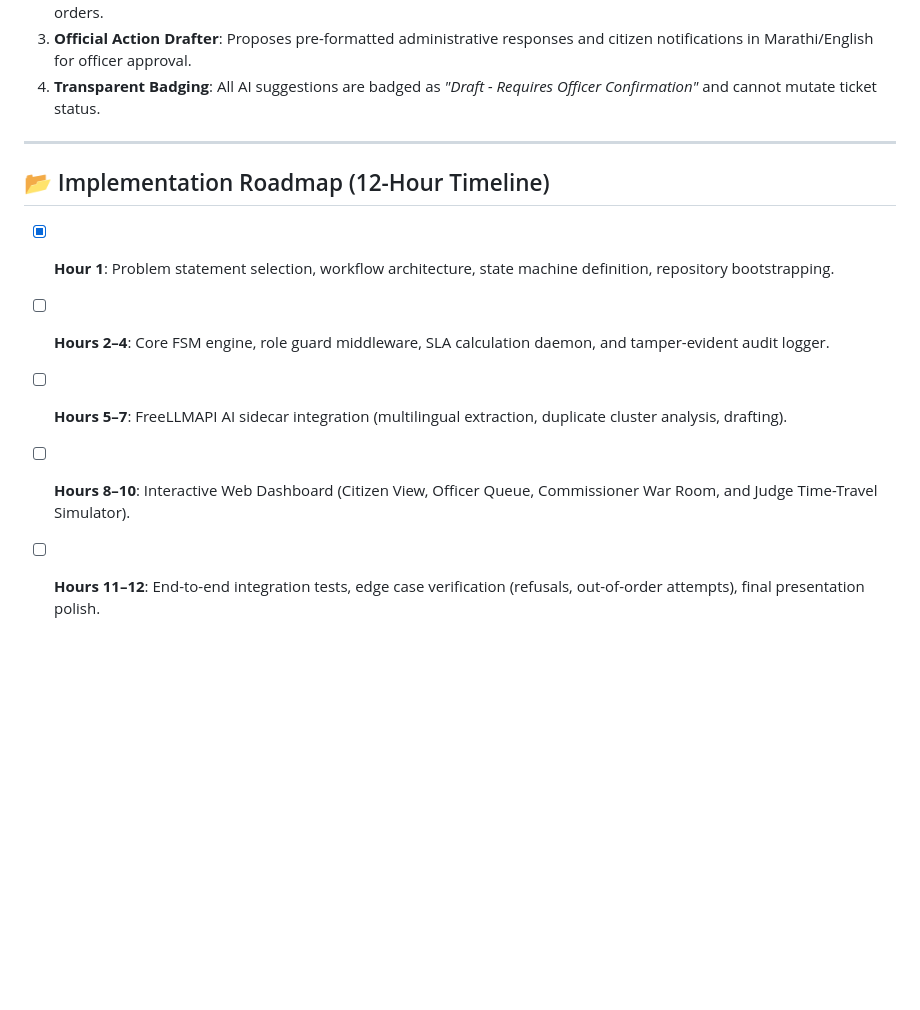
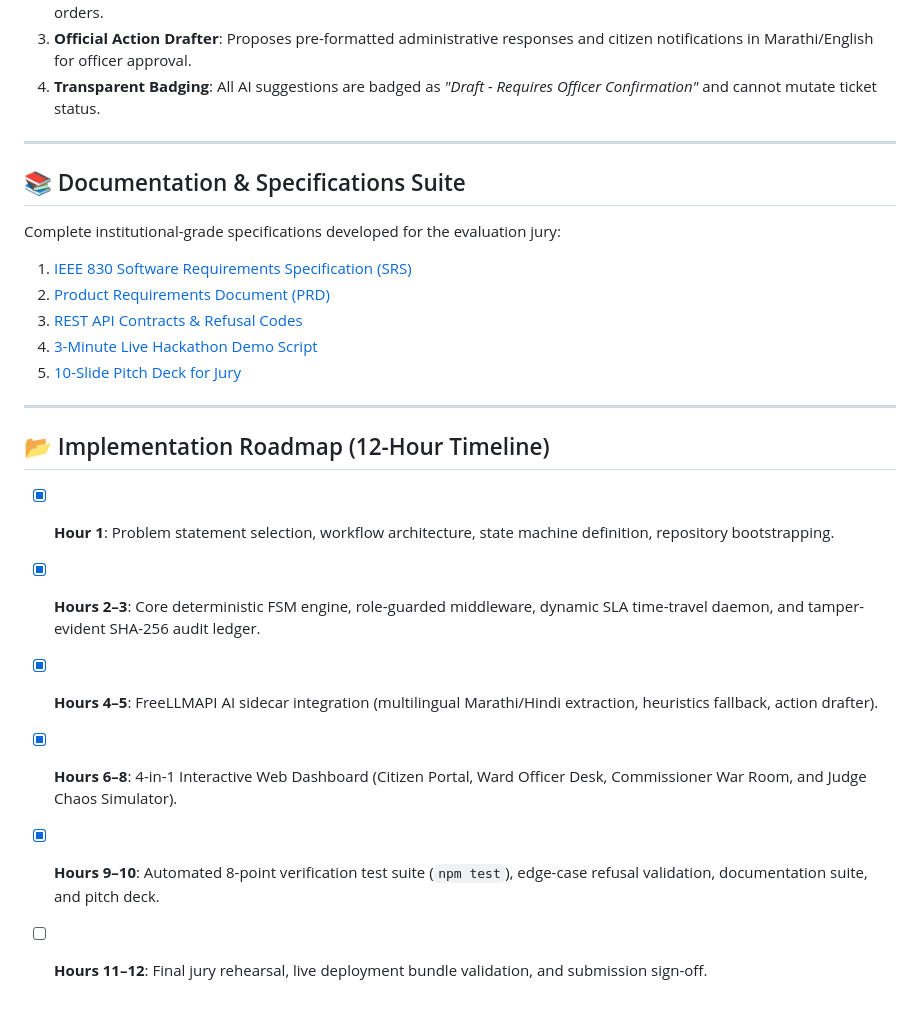
Before and after one commit to notsoogood93/OrbitX_Vortexa3.0, a Markdown page: README.md, the part around the change. GitHub-like rendering; blank space fills up the shorter version.

Commit message:
docs(presentation): add 10-slide competition pitch deck and update milestone roadmap

```diff
--- a/README.md
+++ b/README.md
@@ -120,10 +120,22 @@ In strict compliance with hackathon correctness rules (*"AI may inform decisions
 
 ---
 
+## 📚 Documentation & Specifications Suite
+
+Complete institutional-grade specifications developed for the evaluation jury:
+1. [IEEE 830 Software Requirements Specification (SRS)](file:///c:/Users/SHRIKRISHNA/pune/OrbitX_Vortexa3.0/docs/SRS.md)
+2. [Product Requirements Document (PRD)](file:///c:/Users/SHRIKRISHNA/pune/OrbitX_Vortexa3.0/docs/PRD.md)
+3. [REST API Contracts & Refusal Codes](file:///c:/Users/SHRIKRISHNA/pune/OrbitX_Vortexa3.0/docs/API_CONTRACTS.md)
+4. [3-Minute Live Hackathon Demo Script](file:///c:/Users/SHRIKRISHNA/pune/OrbitX_Vortexa3.0/docs/DEMO_SCRIPT.md)
+5. [10-Slide Pitch Deck for Jury](file:///c:/Users/SHRIKRISHNA/pune/OrbitX_Vortexa3.0/docs/PITCH_DECK.md)
+
+---
+
 ## 📂 Implementation Roadmap (12-Hour Timeline)
 
 - [x] **Hour 1**: Problem statement selection, workflow architecture, state machine definition, repository bootstrapping.
-- [ ] **Hours 2–4**: Core FSM engine, role guard middleware, SLA calculation daemon, and tamper-evident audit logger.
-- [ ] **Hours 5–7**: FreeLLMAPI AI sidecar integration (multilingual extraction, duplicate cluster analysis, drafting).
-- [ ] **Hours 8–10**: Interactive Web Dashboard (Citizen View, Officer Queue, Commissioner War Room, and Judge Time-Travel Simulator).
-- [ ] **Hours 11–12**: End-to-end integration tests, edge case verification (refusals, out-of-order attempts), final presentation polish.
+- [x] **Hours 2–3**: Core deterministic FSM engine, role-guarded middleware, dynamic SLA time-travel daemon, and tamper-evident SHA-256 audit ledger.
+- [x] **Hours 4–5**: FreeLLMAPI AI sidecar integration (multilingual Marathi/Hindi extraction, heuristics fallback, action drafter).
+- [x] **Hours 6–8**: 4-in-1 Interactive Web Dashboard (Citizen Portal, Ward Officer Desk, Commissioner War Room, and Judge Chaos Simulator).
+- [x] **Hours 9–10**: Automated 8-point verification test suite (`npm test`), edge-case refusal validation, documentation suite, and pitch deck.
+- [ ] **Hours 11–12**: Final jury rehearsal, live deployment bundle validation, and submission sign-off.
```
Also changed, not shown: docs/PITCH_DECK.md (added, +126 -0 lines).
